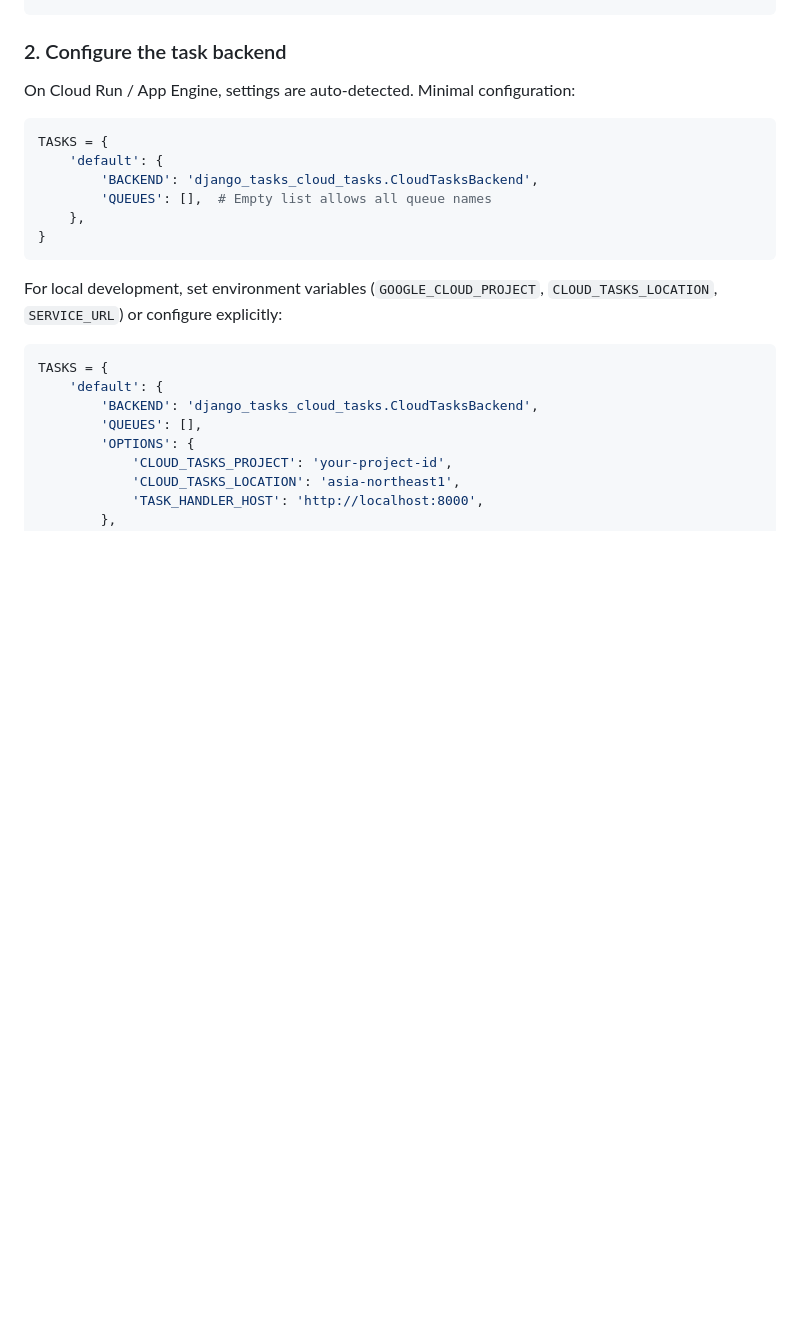
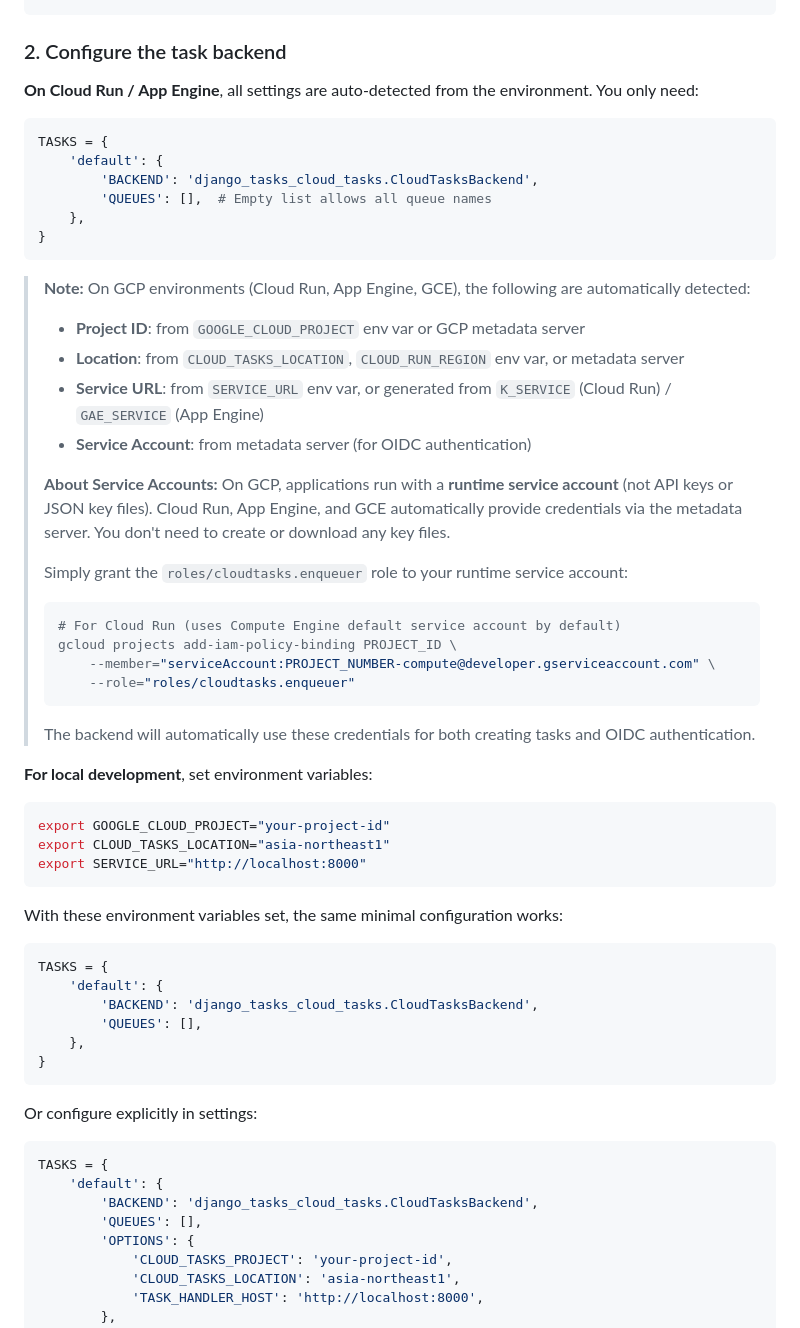
Before and after one commit to tokibito/django-tasks-cloud-tasks, a Markdown page: README.md, the part around the change. Rendered like a GitHub page; blank space fills up the shorter version.

````diff
--- a/README.md
+++ b/README.md
@@ -72,7 +72,7 @@ INSTALLED_APPS = [
 
 ### 2. Configure the task backend
 
-On Cloud Run / App Engine, settings are auto-detected. Minimal configuration:
+**On Cloud Run / App Engine**, all settings are auto-detected from the environment. You only need:
 
 ```python
 TASKS = {
@@ -83,7 +83,43 @@ TASKS = {
 }
 ```
 
-For local development, set environment variables (`GOOGLE_CLOUD_PROJECT`, `CLOUD_TASKS_LOCATION`, `SERVICE_URL`) or configure explicitly:
+> **Note:** On GCP environments (Cloud Run, App Engine, GCE), the following are automatically detected:
+> - **Project ID**: from `GOOGLE_CLOUD_PROJECT` env var or GCP metadata server
+> - **Location**: from `CLOUD_TASKS_LOCATION`, `CLOUD_RUN_REGION` env var, or metadata server
+> - **Service URL**: from `SERVICE_URL` env var, or generated from `K_SERVICE` (Cloud Run) / `GAE_SERVICE` (App Engine)
+> - **Service Account**: from metadata server (for OIDC authentication)
+>
+> **About Service Accounts:** On GCP, applications run with a **runtime service account** (not API keys or JSON key files). Cloud Run, App Engine, and GCE automatically provide credentials via the metadata server. You don't need to create or download any key files.
+>
+> Simply grant the `roles/cloudtasks.enqueuer` role to your runtime service account:
+> ```bash
+> # For Cloud Run (uses Compute Engine default service account by default)
+> gcloud projects add-iam-policy-binding PROJECT_ID \
+>     --member="serviceAccount:PROJECT_NUMBER-compute@developer.gserviceaccount.com" \
+>     --role="roles/cloudtasks.enqueuer"
+> ```
+> The backend will automatically use these credentials for both creating tasks and OIDC authentication.
+
+**For local development**, set environment variables:
+
+```bash
+export GOOGLE_CLOUD_PROJECT="your-project-id"
+export CLOUD_TASKS_LOCATION="asia-northeast1"
+export SERVICE_URL="http://localhost:8000"
+```
+
+With these environment variables set, the same minimal configuration works:
+
+```python
+TASKS = {
+    'default': {
+        'BACKEND': 'django_tasks_cloud_tasks.CloudTasksBackend',
+        'QUEUES': [],
+    },
+}
+```
+
+Or configure explicitly in settings:
 
 ```python
 TASKS = {
````
